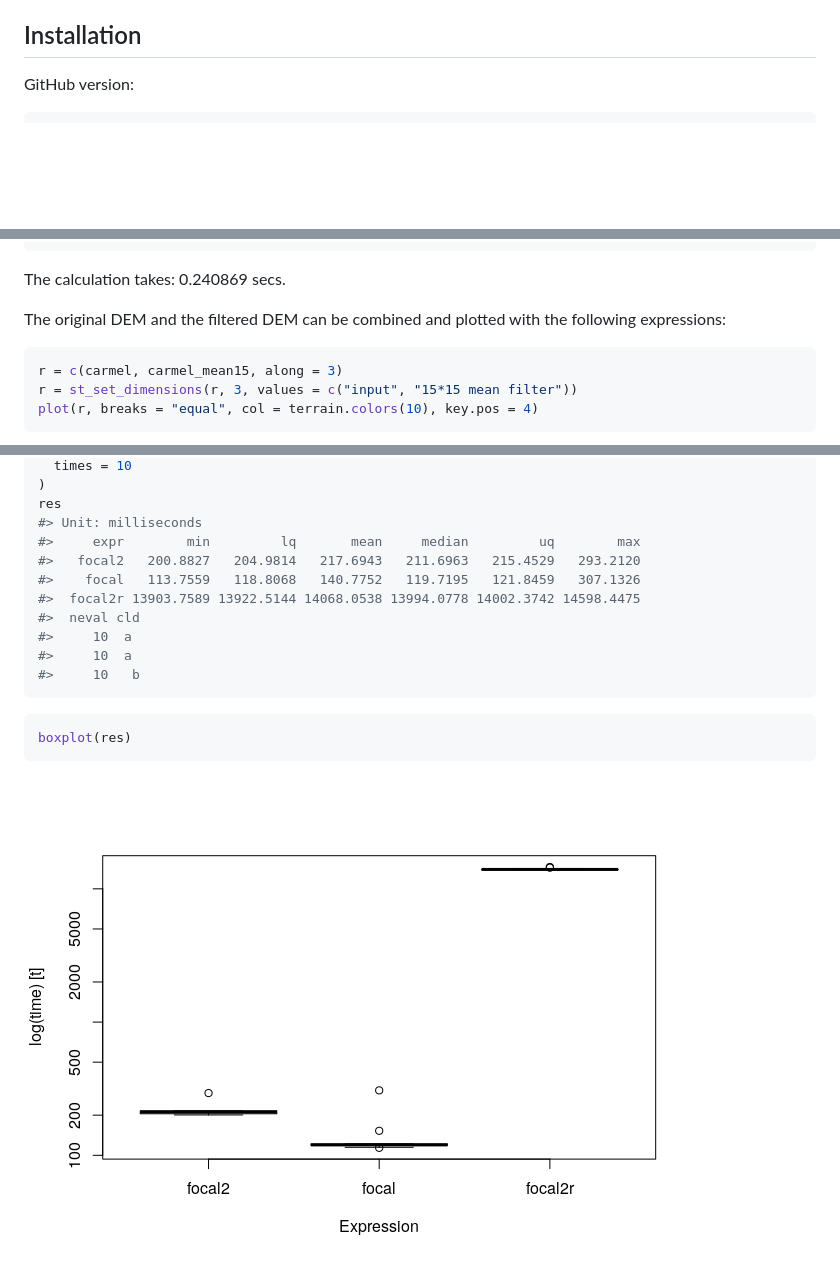
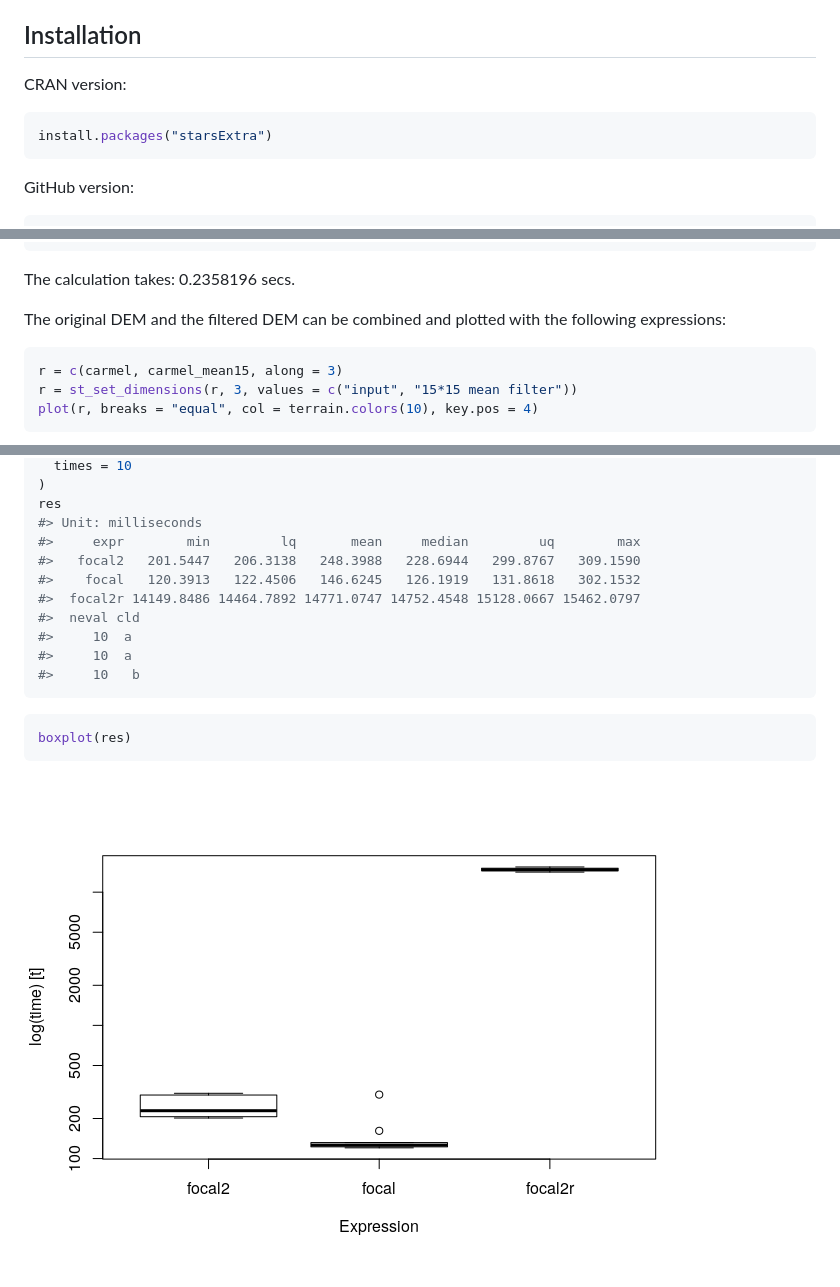
Before and after one commit to michaeldorman/starsExtra, a Markdown page: README.md, 3 parts joined by grey strips. GitHub-like rendering; pictures changed too: README-focal-timing-1.png; blank space fills up the shorter version.

Commit message:
on cran

````diff
--- a/README.md
+++ b/README.md
@@ -17,6 +17,12 @@ includes functions for:
 
 Installation
 ------------
+
+CRAN version:
+
+``` r
+install.packages("starsExtra")
+```
 
 GitHub version:
 
@@ -55,7 +61,7 @@ carmel_mean15 = focal2(
 )
 ```
 
-The calculation takes: 0.240869 secs.
+The calculation takes: 0.2358196 secs.
 
 The original DEM and the filtered DEM can be combined and plotted with
 the following expressions:
@@ -93,9 +99,9 @@ res = microbenchmark(
 res
 #> Unit: milliseconds
 #>     expr        min         lq       mean     median         uq        max
-#>   focal2   200.8827   204.9814   217.6943   211.6963   215.4529   293.2120
-#>    focal   113.7559   118.8068   140.7752   119.7195   121.8459   307.1326
-#>  focal2r 13903.7589 13922.5144 14068.0538 13994.0778 14002.3742 14598.4475
+#>   focal2   201.5447   206.3138   248.3988   228.6944   299.8767   309.1590
+#>    focal   120.3913   122.4506   146.6245   126.1919   131.8618   302.1532
+#>  focal2r 14149.8486 14464.7892 14771.0747 14752.4548 15128.0667 15462.0797
 #>  neval cld
 #>     10  a
 #>     10  a
````
Also changed, not shown: NEWS.md (+2 -4 lines), 7 other files.
